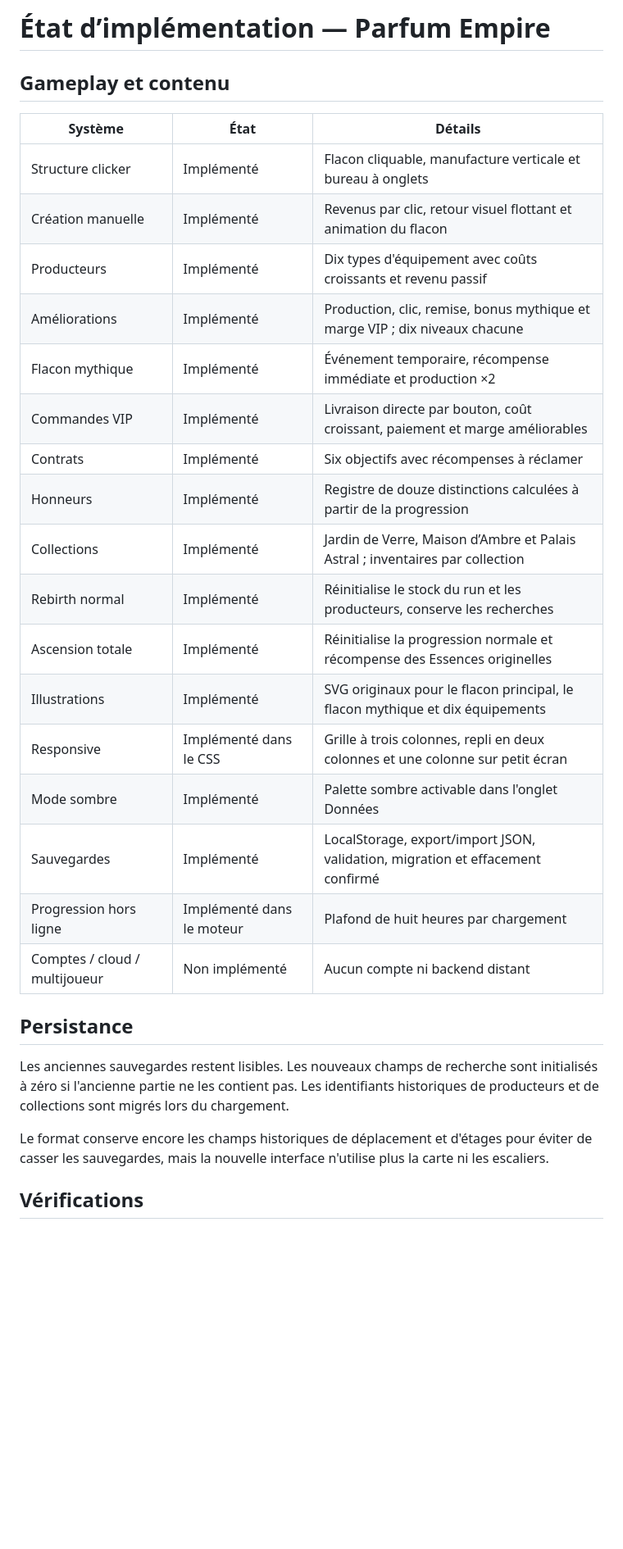
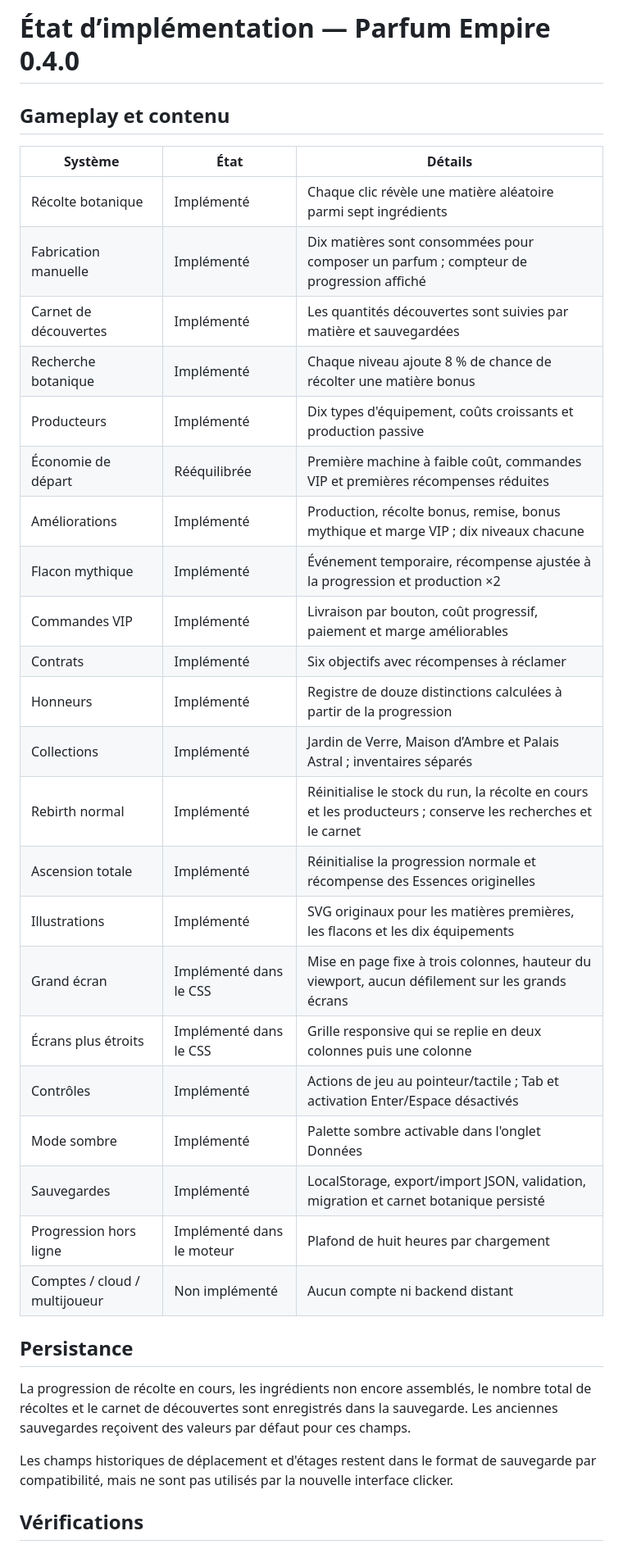
Before and after one commit to RufusTheDwarf/cookie-dominion, a Markdown page: docs/IMPLEMENTATION_STATUS.md, the part around one of its changes. Shown at 82% size. Drawn GitHub-style; blank space fills up the shorter version.

Commit message:
Document fixed-screen botanical progression in project architecture

```diff
--- a/docs/IMPLEMENTATION_STATUS.md
+++ b/docs/IMPLEMENTATION_STATUS.md
@@ -1,32 +1,37 @@
-# État d’implémentation — Parfum Empire
+# État d’implémentation — Parfum Empire 0.4.0
 
 ## Gameplay et contenu
 
 | Système | État | Détails |
 |---|---|---|
-| Structure clicker | Implémenté | Flacon cliquable, manufacture verticale et bureau à onglets |
-| Création manuelle | Implémenté | Revenus par clic, retour visuel flottant et animation du flacon |
-| Producteurs | Implémenté | Dix types d'équipement avec coûts croissants et revenu passif |
-| Améliorations | Implémenté | Production, clic, remise, bonus mythique et marge VIP ; dix niveaux chacune |
-| Flacon mythique | Implémenté | Événement temporaire, récompense immédiate et production ×2 |
-| Commandes VIP | Implémenté | Livraison directe par bouton, coût croissant, paiement et marge améliorables |
+| Récolte botanique | Implémenté | Chaque clic révèle une matière aléatoire parmi sept ingrédients |
+| Fabrication manuelle | Implémenté | Dix matières sont consommées pour composer un parfum ; compteur de progression affiché |
+| Carnet de découvertes | Implémenté | Les quantités découvertes sont suivies par matière et sauvegardées |
+| Recherche botanique | Implémenté | Chaque niveau ajoute 8 % de chance de récolter une matière bonus |
+| Producteurs | Implémenté | Dix types d'équipement, coûts croissants et production passive |
+| Économie de départ | Rééquilibrée | Première machine à faible coût, commandes VIP et premières récompenses réduites |
+| Améliorations | Implémenté | Production, récolte bonus, remise, bonus mythique et marge VIP ; dix niveaux chacune |
+| Flacon mythique | Implémenté | Événement temporaire, récompense ajustée à la progression et production ×2 |
+| Commandes VIP | Implémenté | Livraison par bouton, coût progressif, paiement et marge améliorables |
 | Contrats | Implémenté | Six objectifs avec récompenses à réclamer |
 | Honneurs | Implémenté | Registre de douze distinctions calculées à partir de la progression |
-| Collections | Implémenté | Jardin de Verre, Maison d’Ambre et Palais Astral ; inventaires par collection |
-| Rebirth normal | Implémenté | Réinitialise le stock du run et les producteurs, conserve les recherches |
+| Collections | Implémenté | Jardin de Verre, Maison d’Ambre et Palais Astral ; inventaires séparés |
+| Rebirth normal | Implémenté | Réinitialise le stock du run, la récolte en cours et les producteurs ; conserve les recherches et le carnet |
 | Ascension totale | Implémenté | Réinitialise la progression normale et récompense des Essences originelles |
-| Illustrations | Implémenté | SVG originaux pour le flacon principal, le flacon mythique et dix équipements |
-| Responsive | Implémenté dans le CSS | Grille à trois colonnes, repli en deux colonnes et une colonne sur petit écran |
+| Illustrations | Implémenté | SVG originaux pour les matières premières, les flacons et les dix équipements |
+| Grand écran | Implémenté dans le CSS | Mise en page fixe à trois colonnes, hauteur du viewport, aucun défilement sur les grands écrans |
+| Écrans plus étroits | Implémenté dans le CSS | Grille responsive qui se replie en deux colonnes puis une colonne |
+| Contrôles | Implémenté | Actions de jeu au pointeur/tactile ; Tab et activation Enter/Espace désactivés |
 | Mode sombre | Implémenté | Palette sombre activable dans l'onglet Données |
-| Sauvegardes | Implémenté | LocalStorage, export/import JSON, validation, migration et effacement confirmé |
+| Sauvegardes | Implémenté | LocalStorage, export/import JSON, validation, migration et carnet botanique persisté |
 | Progression hors ligne | Implémenté dans le moteur | Plafond de huit heures par chargement |
 | Comptes / cloud / multijoueur | Non implémenté | Aucun compte ni backend distant |
 
 ## Persistance
 
-Les anciennes sauvegardes restent lisibles. Les nouveaux champs de recherche sont initialisés à zéro si l'ancienne partie ne les contient pas. Les identifiants historiques de producteurs et de collections sont migrés lors du chargement.
+La progression de récolte en cours, les ingrédients non encore assemblés, le nombre total de récoltes et le carnet de découvertes sont enregistrés dans la sauvegarde. Les anciennes sauvegardes reçoivent des valeurs par défaut pour ces champs.
 
-Le format conserve encore les champs historiques de déplacement et d'étages pour éviter de casser les sauvegardes, mais la nouvelle interface n'utilise plus la carte ni les escaliers.
+Les champs historiques de déplacement et d'étages restent dans le format de sauvegarde par compatibilité, mais ne sont pas utilisés par la nouvelle interface clicker.
 
 ## Vérifications
 
```
Also changed, not shown: other parts of docs/IMPLEMENTATION_STATUS.md (+6 -6 lines).
